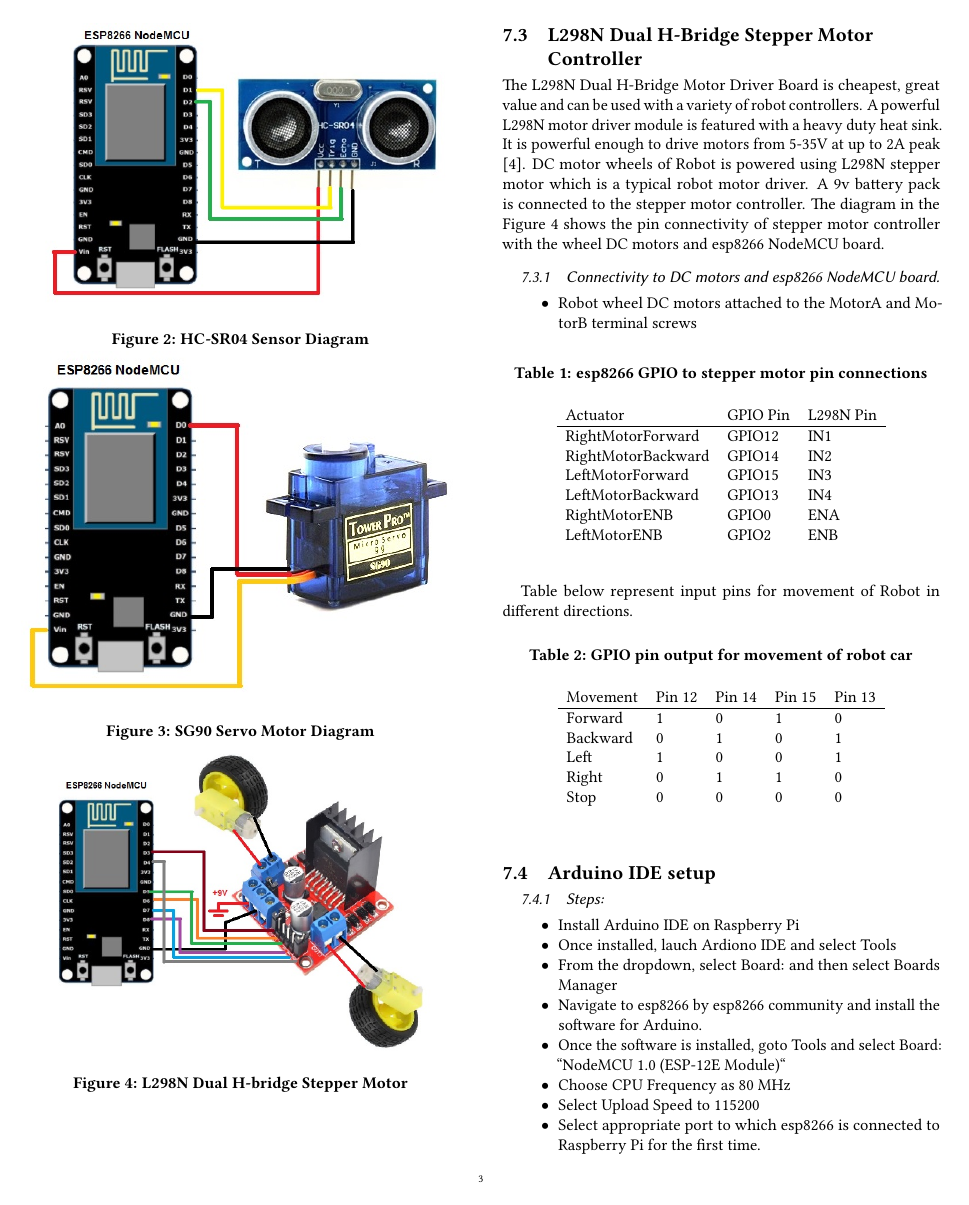
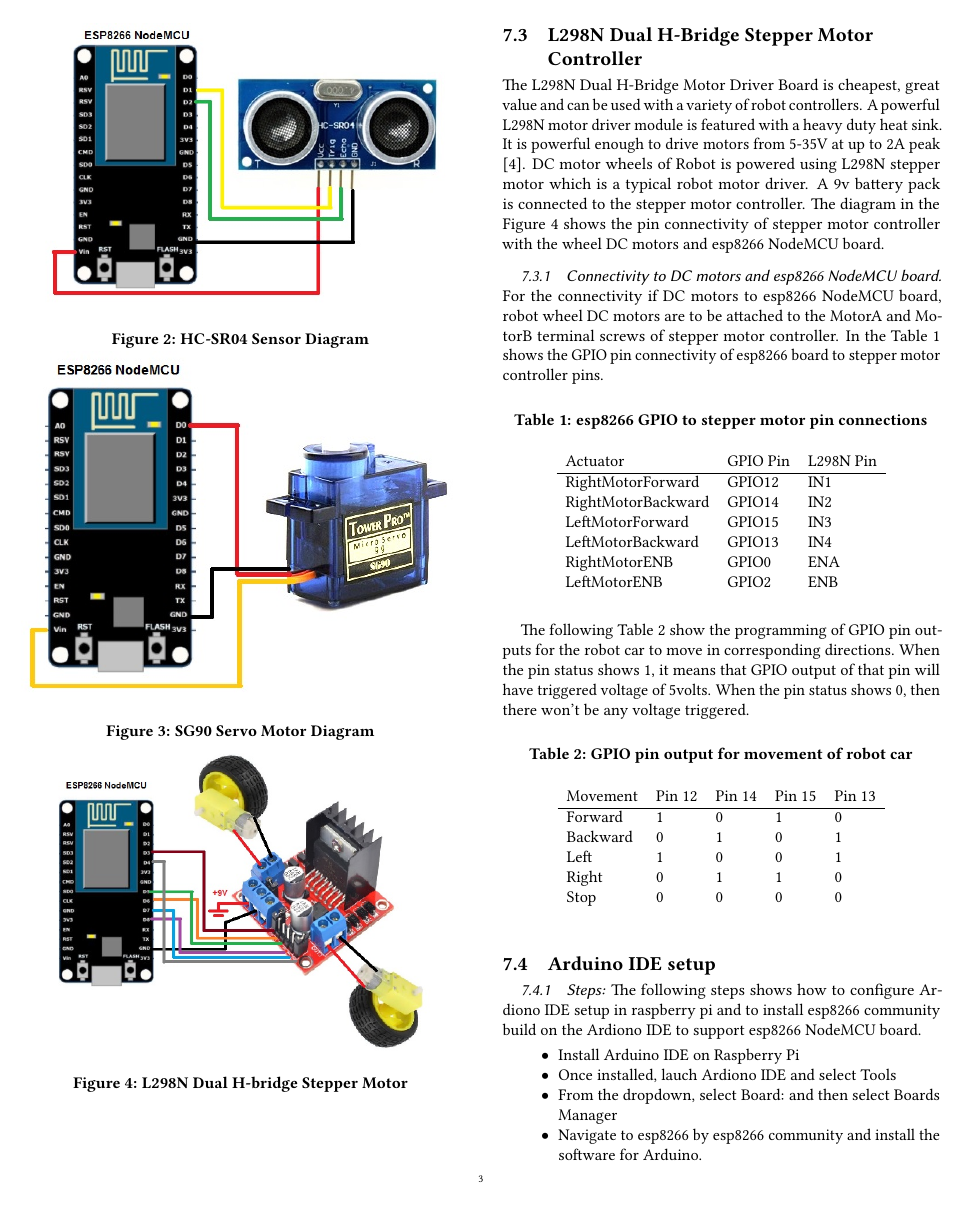
Before and after one commit to bigdata-i523/hid319, a LaTeX paper (paper2/report.tex): page 3 of 4 before the commit and page 3 of 5 after it. Compiled offline with pdfLaTeX.

Commit message:
Update report.tex

```diff
--- a/paper2/report.tex
+++ b/paper2/report.tex
@@ -141,9 +141,8 @@ The L298N Dual H-Bridge Motor Driver Board is cheapest, great value and can be u
 DC motor wheels of Robot is powered using L298N stepper motor which is a typical robot motor driver. A 9v battery pack is connected to the stepper motor controller. The diagram in the Figure \ref{F:stepper} shows the pin connectivity of stepper motor controller with the wheel DC motors and esp8266 NodeMCU board.
 
 \subsubsection{Connectivity to DC motors and esp8266 NodeMCU board}
-\begin{itemize}
-\item Robot wheel DC motors attached to the MotorA and MotorB terminal screws
-\end{itemize}
+For the connectivity if DC motors to esp8266 NodeMCU board, robot wheel DC motors are to be attached to the MotorA and MotorB terminal screws of stepper motor controller. In the Table \ref{T:pinlayout} shows the GPIO pin connectivity of esp8266 board to stepper motor controller pins.
+
 
 \begin{table}[htb]
 \caption{esp8266 GPIO to stepper motor pin connections}\label{T:pinlayout}
@@ -159,10 +158,10 @@ Actuator & GPIO Pin & L298N Pin \\
 \end{tabular}
 \end{table}
 
-Table below represent input pins for movement of Robot in different directions.
+The following Table \ref{T:gpiooutput} show the programming of GPIO pin outputs for the robot car to move in corresponding directions. When the pin status shows 1, it means that GPIO output of that pin will have triggered voltage of 5volts. When the pin status shows 0, then there won't be any voltage triggered.
 
 \begin{table}[htb]
-\caption{GPIO pin output for movement of robot car}
+\caption{GPIO pin output for movement of robot car}\label{T:gpiooutput}
 \begin{tabular}{lllll}
 Movement & Pin 12 & Pin 14 & Pin 15 & Pin 13 \\
 \hline
@@ -176,7 +175,7 @@ Stop  & 0 & 0 & 0 & 0 \\
 
 \subsection{Arduino IDE setup}
 \subsubsection{Steps:}
-
+The following steps shows how to configure Ardiono IDE setup in raspberry pi and to install esp8266 community build on the Ardiono IDE to support esp8266 NodeMCU board.
 \begin{itemize}
 
 \item Install Arduino IDE on Raspberry Pi
```
Also changed, not shown: paper2/report.tex (16 more changed lines).
